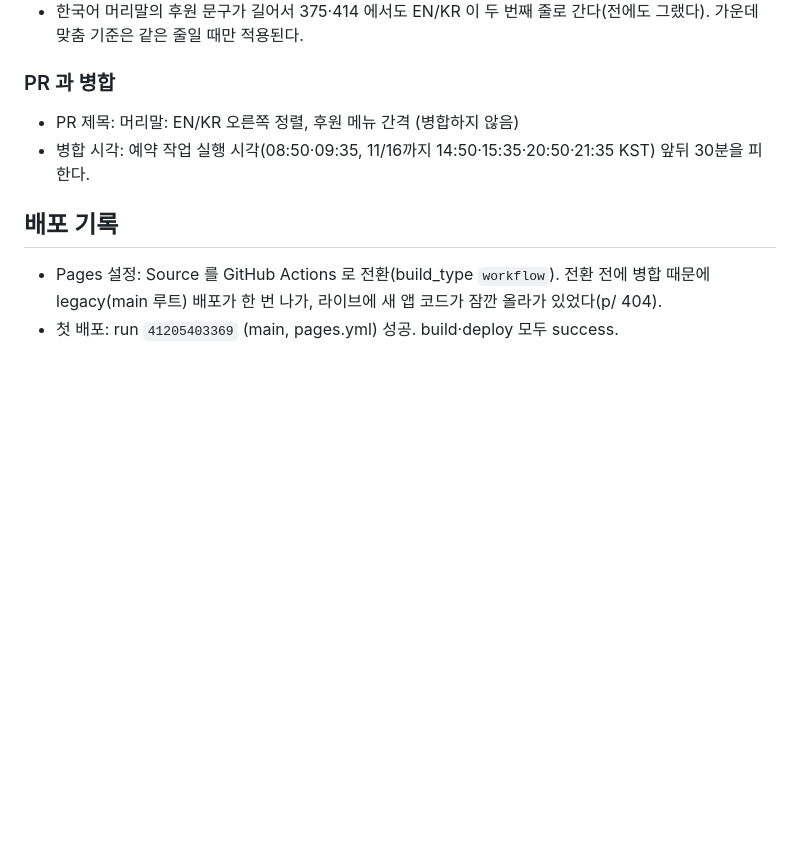
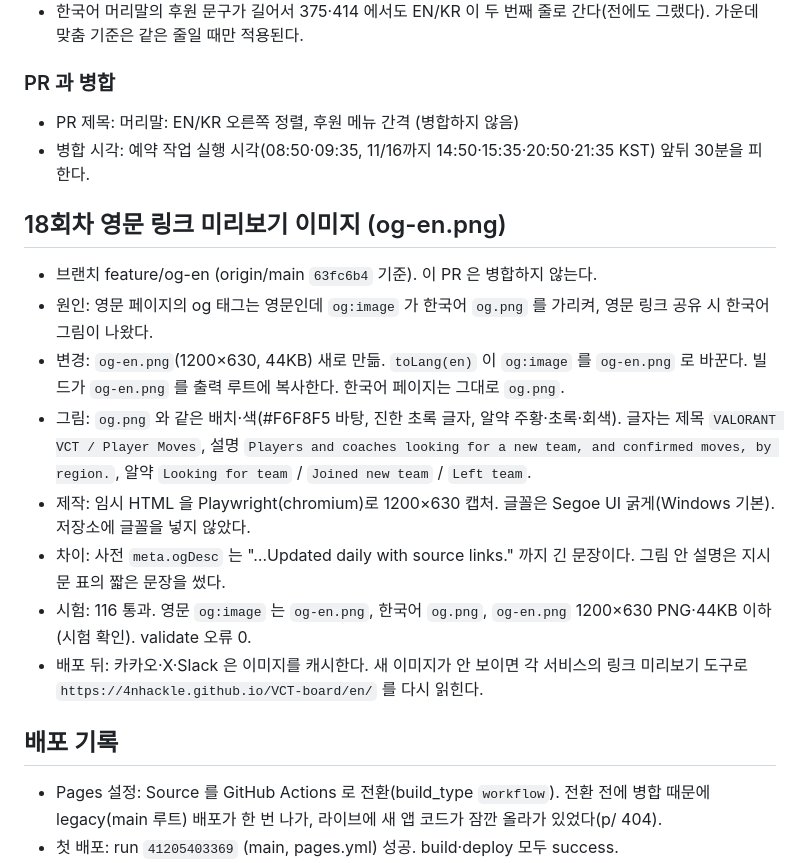
Before and after one commit to 4nhackle/VCT-board, a Markdown page: docs/PROGRESS.md, the part around the change. Rendered like a GitHub page; blank space fills up the shorter version.

Commit message:
문서: 18회차 영문 링크 미리보기 이미지 기록, 공유 이미지 규칙
Co-Authored-By: Claude Haiku 5.5 <noreply@anthropic.com>

```diff
--- a/docs/PROGRESS.md
+++ b/docs/PROGRESS.md
@@ -650,6 +650,16 @@ Liquipedia | 8 | 6 | 14
 - PR 제목: 머리말: EN/KR 오른쪽 정렬, 후원 메뉴 간격 (병합하지 않음)
 - 병합 시각: 예약 작업 실행 시각(08:50·09:35, 11/16까지 14:50·15:35·20:50·21:35 KST) 앞뒤 30분을 피한다.
 
+## 18회차 영문 링크 미리보기 이미지 (og-en.png)
+- 브랜치 feature/og-en (origin/main `63fc6b4` 기준). 이 PR 은 병합하지 않는다.
+- 원인: 영문 페이지의 og 태그는 영문인데 `og:image` 가 한국어 `og.png` 를 가리켜, 영문 링크 공유 시 한국어 그림이 나왔다.
+- 변경: `og-en.png`(1200×630, 44KB) 새로 만듦. `toLang(en)` 이 `og:image` 를 `og-en.png` 로 바꾼다. 빌드가 `og-en.png` 를 출력 루트에 복사한다. 한국어 페이지는 그대로 `og.png`.
+- 그림: `og.png` 와 같은 배치·색(#F6F8F5 바탕, 진한 초록 글자, 알약 주황·초록·회색). 글자는 제목 `VALORANT VCT / Player Moves`, 설명 `Players and coaches looking for a new team, and confirmed moves, by region.`, 알약 `Looking for team` / `Joined new team` / `Left team`.
+- 제작: 임시 HTML 을 Playwright(chromium)로 1200×630 캡처. 글꼴은 Segoe UI 굵게(Windows 기본). 저장소에 글꼴을 넣지 않았다.
+- 차이: 사전 `meta.ogDesc` 는 "…Updated daily with source links." 까지 긴 문장이다. 그림 안 설명은 지시문 표의 짧은 문장을 썼다.
+- 시험: 116 통과. 영문 `og:image` 는 `og-en.png`, 한국어 `og.png`, `og-en.png` 1200×630 PNG·44KB 이하(시험 확인). validate 오류 0.
+- 배포 뒤: 카카오·X·Slack 은 이미지를 캐시한다. 새 이미지가 안 보이면 각 서비스의 링크 미리보기 도구로 `https://4nhackle.github.io/VCT-board/en/` 를 다시 읽힌다.
+
 ## 배포 기록
 - Pages 설정: Source 를 GitHub Actions 로 전환(build_type `workflow`). 전환 전에 병합 때문에 legacy(main 루트) 배포가 한 번 나가, 라이브에 새 앱 코드가 잠깐 올라가 있었다(p/ 404).
 - 첫 배포: run `41205403369` (main, pages.yml) 성공. build·deploy 모두 success.
```
Also changed, not shown: docs/디자인/design-brief.md (+1 -0 lines).
